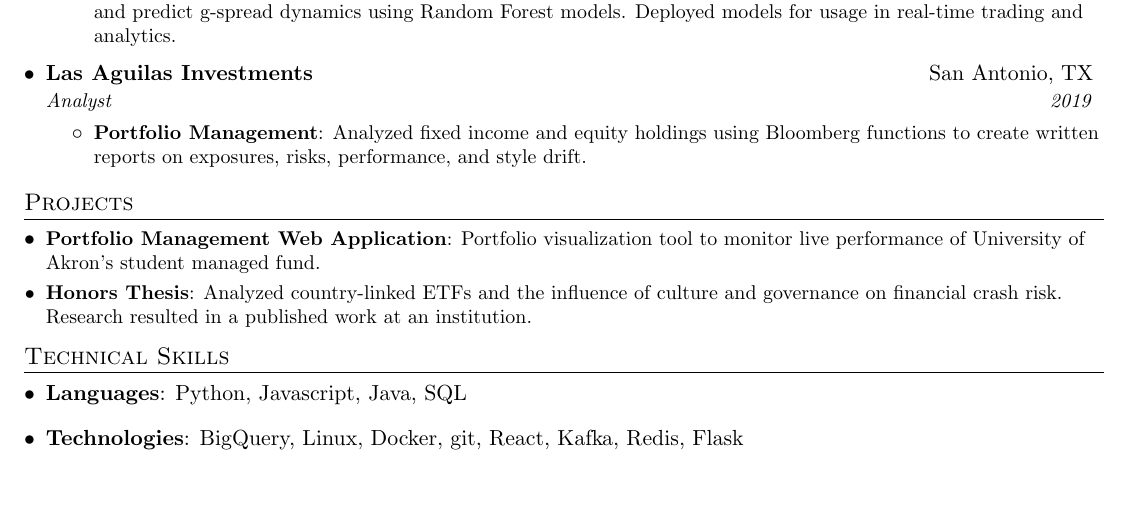
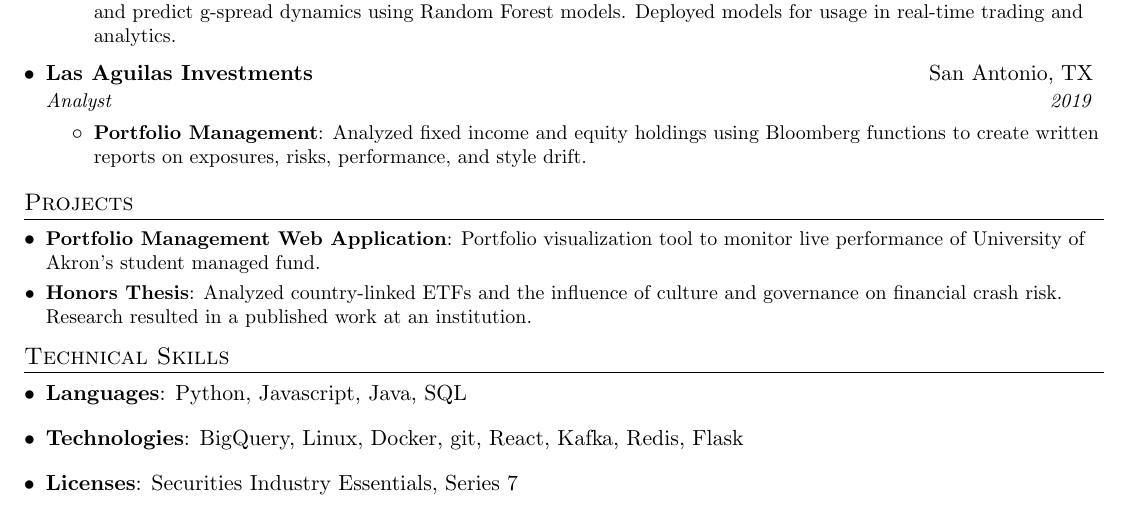
Before and after one commit to jptree/resume, a LaTeX CV (resume.tex): part of the page, cut so that both start at the same text. Compiled offline with pdfLaTeX.

Commit message:
added Licenses

```diff
--- a/resume.tex
+++ b/resume.tex
@@ -159,6 +159,9 @@
 \item {
       \textbf{Technologies}{: BigQuery, Linux, Docker, git, React, Kafka, Redis, Flask}
 }
+\item {
+      \textbf{Licenses}{: Securities Industry Essentials, Series 7}
+}
   \resumeSubHeadingListEnd
 
 
```
Also changed, not shown: resume.pdf.
